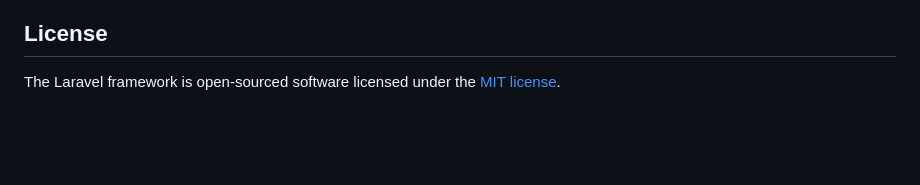
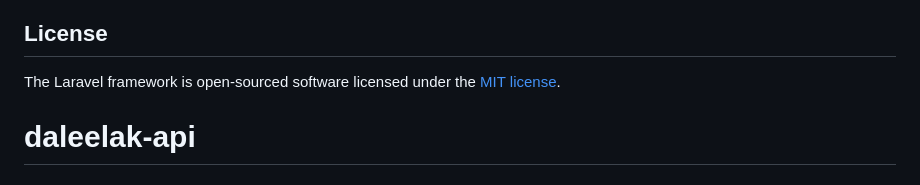
Before and after one commit to saleem42kuala/daleelak, a Markdown page: README.md, the part around the change. GitHub-like rendering; blank space fills up the shorter version.

Commit message:
initial commit - all 7 phases complete

```diff
--- a/README.md
+++ b/README.md
@@ -57,3 +57,4 @@ If you discover a security vulnerability within Laravel, please send an e-mail t
 ## License
 
 The Laravel framework is open-sourced software licensed under the [MIT license](https://opensource.org/licenses/MIT).
+# daleelak-api
```
